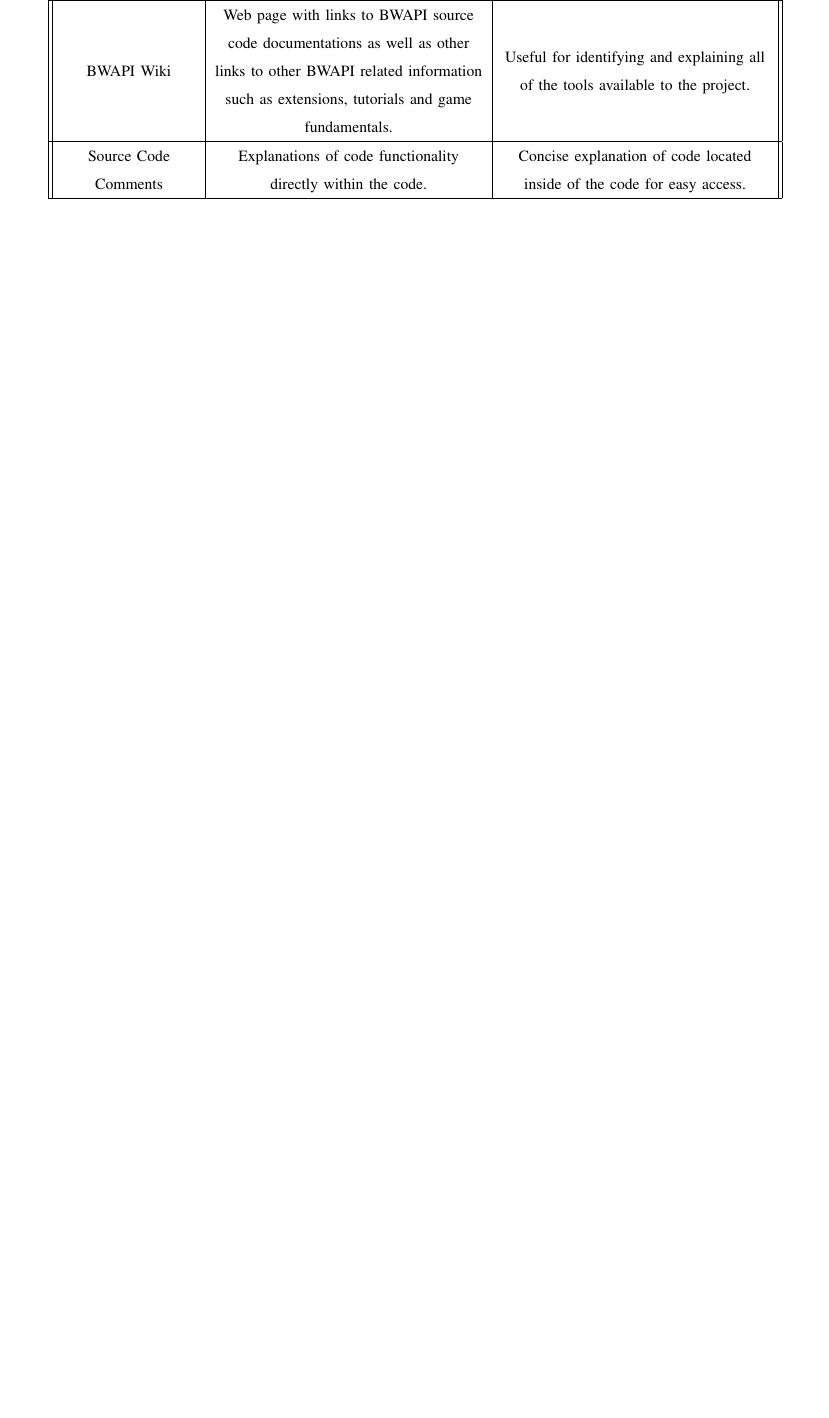
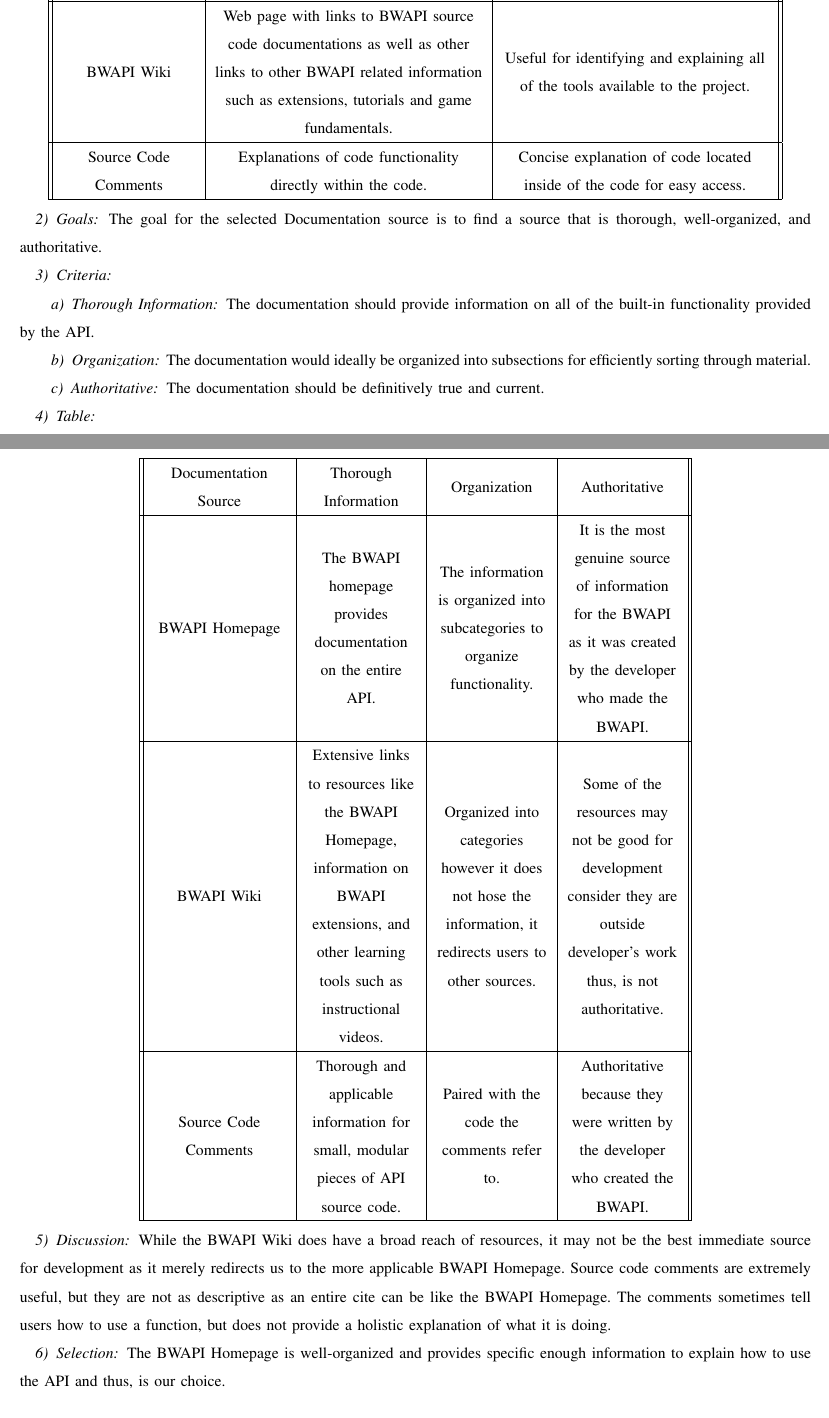
Before and after one commit to jacobbroderick/Starcraft-ai, a LaTeX paper (Documents/TechReview.tex): part of page 7 of 9 before the commit and two parts of pages 10 and 11 of 13 after it, the two joined at a grey line, cut so that both start at the same text, the shorter picture padded with empty space. Compiled offline with pdfLaTeX; a missing font is replaced by an installed copy or a similar font; a LaTeX package or settings file that is missing is left out.

Commit message:
Added API choice information, and API Documentation information.

```diff
--- a/Documents/TechReview.tex
+++ b/Documents/TechReview.tex
@@ -245,6 +271,33 @@
 		\hline
 	\end{tabular}
 \end{center}
+\subsubsection{Goals}
+The goal for the selected Documentation source is to find a source that is thorough, well-organized, and authoritative.
+\subsubsection{Criteria}
+	\paragraph{Thorough Information}
+	The documentation should provide information on all of the built-in functionality provided by the API.
+	\paragraph{Organization}
+	The documentation would ideally be organized into subsections for efficiently sorting through material.
+	\paragraph{Authoritative}
+	The documentation should be definitively true and current.
+\subsubsection{Table}
+\begin{center}
+	\begin{tabular}{ ||C|M|M|M|| }
+		\hline
+		Documentation Source & Thorough Information & Organization & Authoritative \\
+		\hline
+		BWAPI Homepage & The BWAPI homepage provides documentation on the entire API. & The information is organized into subcategories to organize functionality. & It is the most genuine source of information for the BWAPI as it was created by the developer who made the BWAPI. \\
+		\hline
+		BWAPI Wiki & Extensive links to resources like the BWAPI Homepage, information on BWAPI extensions, and other learning tools such as instructional videos. & Organized into categories however it does not hose the information, it redirects users to other sources. & Some of the resources may not be good for development consider they are outside developer's work thus, is not authoritative.  \\
+		\hline
+		Source Code Comments & Thorough and applicable information for small, modular pieces of API source code. & Paired with the code the comments refer to. & Authoritative because they were written by the developer who created the BWAPI. \\
+		\hline
+	\end{tabular}
+\end{center}
+\subsubsection{Discussion}
+While the BWAPI Wiki does have a broad reach of resources, it may not be the best immediate source for development as it merely redirects us to the more applicable BWAPI Homepage. Source code comments are extremely useful, but they are not as descriptive as an entire cite can be like the BWAPI Homepage. The comments sometimes tell users how to use a function, but does not provide a holistic explanation of what it is doing.
+\subsubsection{Selection}
+The BWAPI Homepage is well-organized and provides specific enough information to explain how to use the API and thus, is our choice.
 
 \subsection{Choice algorithm}
 \subsubsection{Options}
```
Also changed, not shown: Documents/TechReview.pdf, Documents/TechReview.tex (36 more changed lines).
